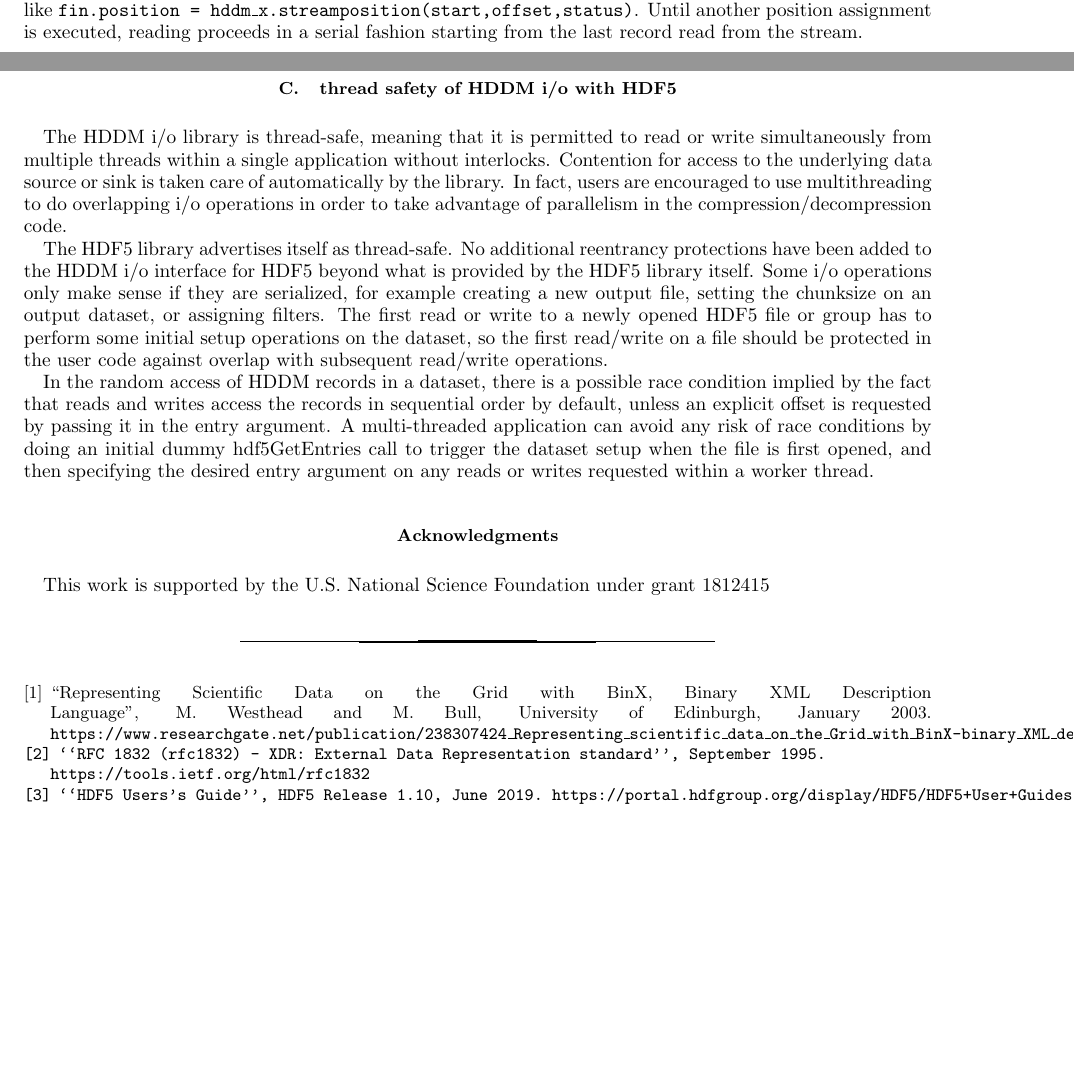
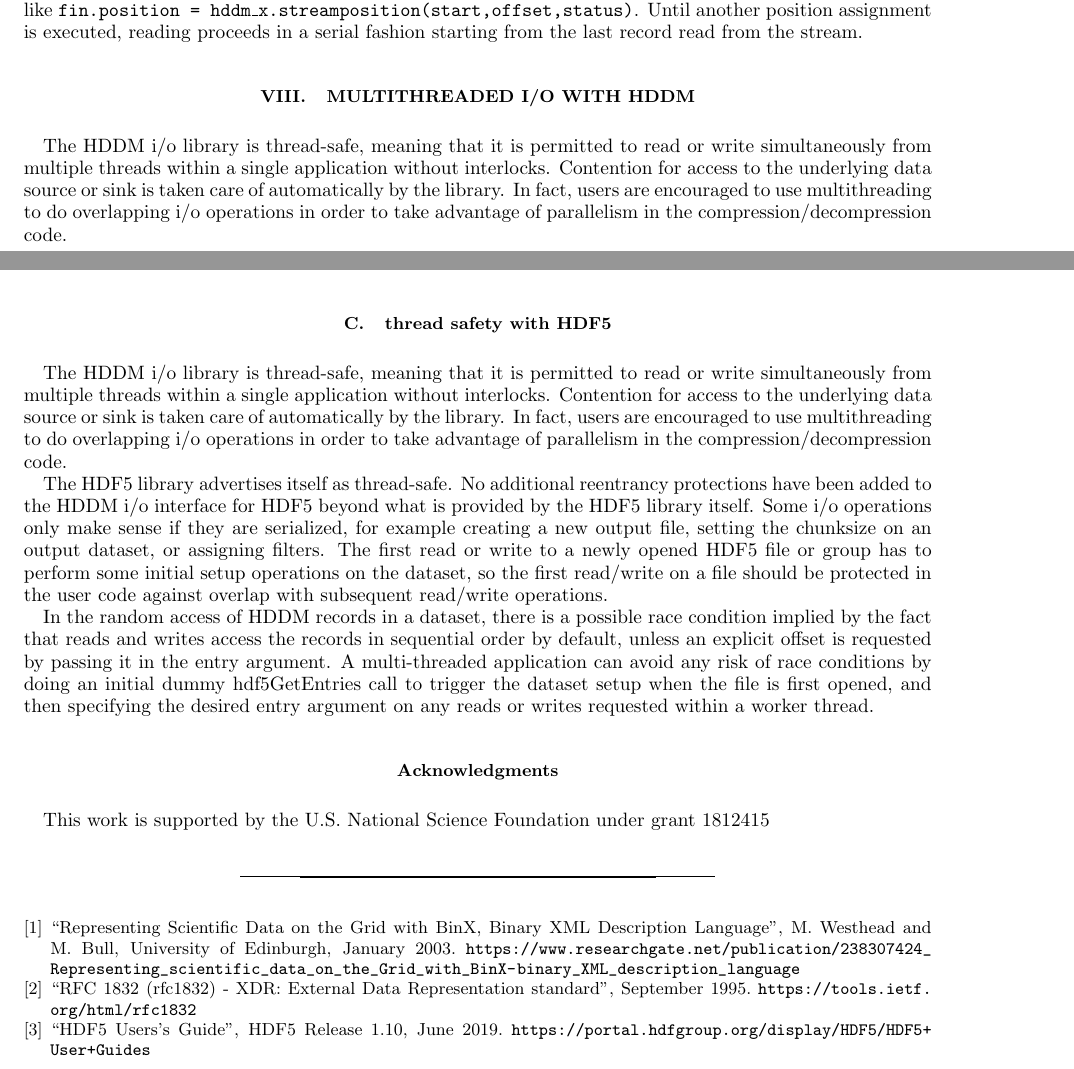
Before and after one commit to rjones30/HDDM, a LaTeX paper (doc/users_guide/guide.tex): two parts of pages 20 and 26 of 26, joined at a grey line, cut so that both start at the same text, the shorter picture padded with empty space. Compiled offline with pdfLaTeX.

Commit message:
* add a section on thread safety [rtj]

```diff
--- a/doc/users_guide/guide.tex
+++ b/doc/users_guide/guide.tex
@@ -1414,6 +1418,15 @@ in the input stream using a command like
 \texttt{fin.position = hddm\_x.streamposition(start,offset,status)}. Until
 another position assignment is executed, reading proceeds in a serial
 fashion starting from the last record read from the stream.
+
+\section{Multithreaded i/o with HDDM}
+
+The HDDM i/o library is thread-safe, meaning that it is permitted to read
+or write simultaneously from multiple threads within a single application
+without interlocks. Contention for access to the underlying data source or
+sink is taken care of automatically by the library. In fact, users are
+encouraged to use multithreading to do overlapping i/o operations in order
+to take advantage of parallelism in the compression/decompression code.
 
 \section{Support for HDF5 file format}
 
@@ -1792,7 +1805,7 @@ The following filter identifiers are defined constants in the python module for
 convenience, but any valid filter identifier may be included in the list.
 \end{itemize}
 
-\subsection{thread safety of HDDM i/o with HDF5}
+\subsection{thread safety with HDF5}
 
 The HDDM i/o library is thread-safe, meaning that it is permitted to read
 or write simultaneously from multiple threads within a single application
@@ -1827,14 +1840,14 @@ This work is supported by the U.S. National Science Foundation under grant 18124
 \bibitem{binx}
 ``Representing Scientific Data on the Grid with BinX, Binary XML Description
 Language'', M. Westhead and M. Bull, University of Edinburgh, January 2003.
-\tt{https://www.researchgate.net/publication/238307424\_Representing\_scientific\_data\_on\_the\_Grid\_with\_BinX-binary\_XML\_description\_language}
+\url{https://www.researchgate.net/publication/238307424_Representing_scientific_data_on_the_Grid_with_BinX-binary_XML_description_language}
 \bibitem{xdr}
 ``RFC 1832 (rfc1832) - XDR: External Data Representation standard'',
 September 1995.
-\tt{https://tools.ietf.org/html/rfc1832}
+\url{https://tools.ietf.org/html/rfc1832}
 \bibitem{hdf5}
 ``HDF5 Users's Guide'', HDF5 Release 1.10, June 2019.
-\tt{https://portal.hdfgroup.org/display/HDF5/HDF5+User+Guides}
+\url{https://portal.hdfgroup.org/display/HDF5/HDF5+User+Guides}
 \end{thebibliography}
 
 \end{document}
```
Also changed, not shown: doc/users_guide.pdf, doc/users_guide/guide.pdf, doc/users_guide/guide.tex (4 more changed lines), 1 other file.
